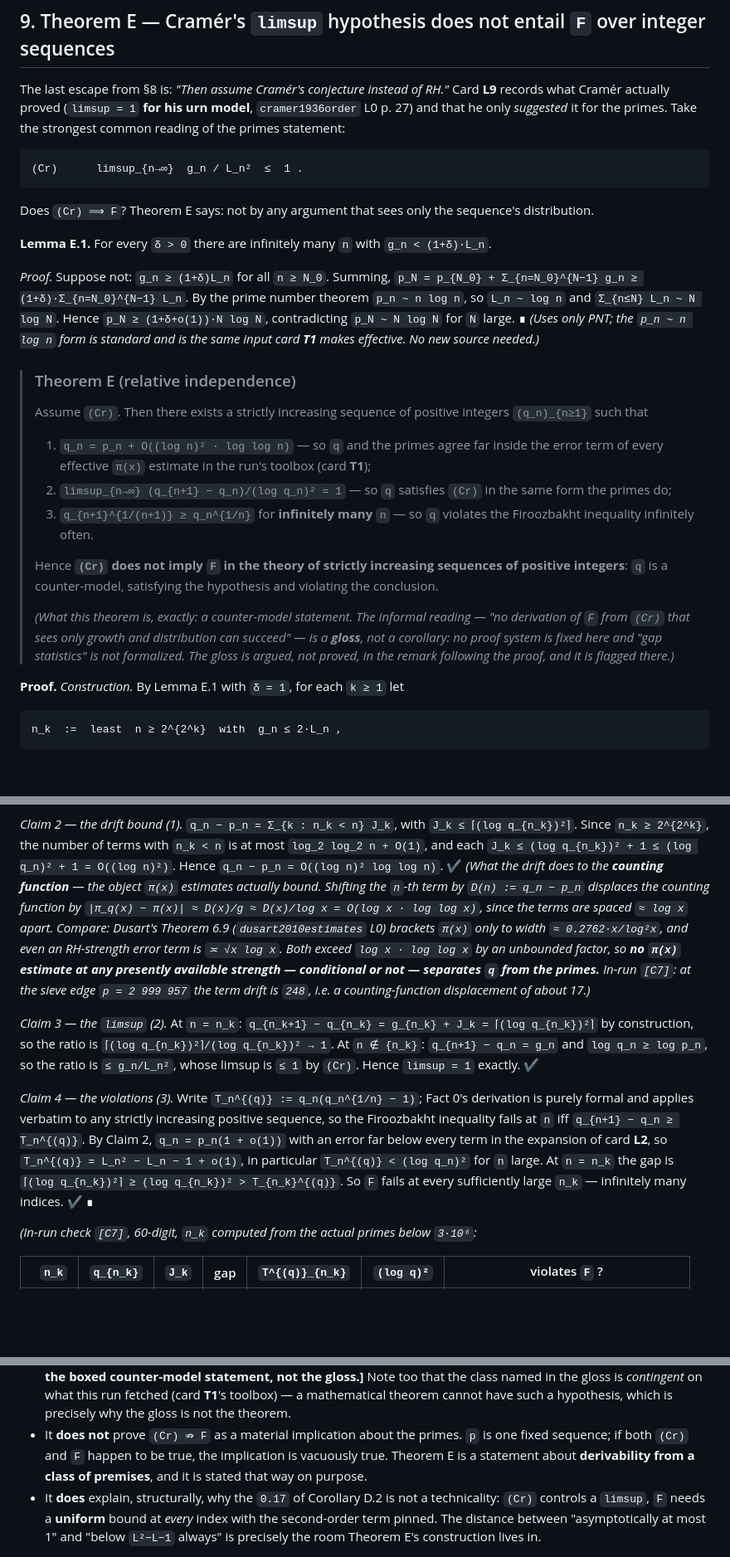
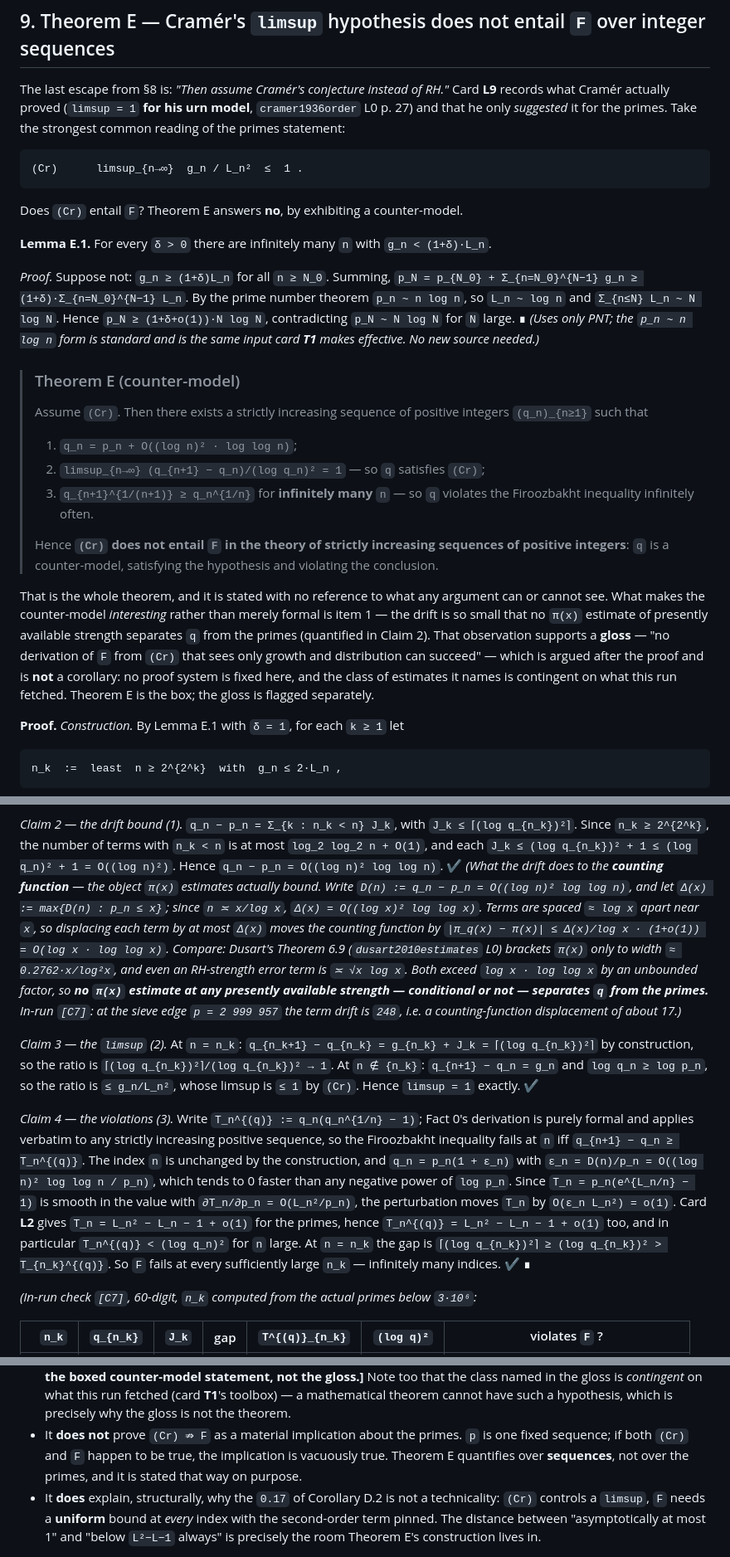
Before and after one commit to noogram-labs/firoozbakht-cleanroom, a Markdown page: attack/proof-attempt-1.md, 3 parts joined by grey strips. Shown at 83% size. Rendered like a GitHub page; blank space fills up the shorter version.

Commit message:
fix(proof-attempt-1): tighten D.0 and Theorem E's statement/gloss boundary
D.0's Pi-1 caveat moved out of the sentence it was interrupting; 'lower bound
on the work' -> 'lower bound on the strength of the theorem'.

Theorem E's box no longer carries the contingent 'inside the toolbox's error
term' clause -- item 1 is now a bare drift bound and the toolbox observation
lives outside the box, where the gloss is flagged. Claim 2's counting-function
displacement derived properly (Delta(x)/log x, terms spaced ~log x); Claim 4's
perturbation of T_n bounded via dT/dp = O(L^2/p) rather than asserted.

````diff
--- a/attack/proof-attempt-1.md
+++ b/attack/proof-attempt-1.md
@@ -550,7 +552,7 @@ statement:
 (Cr)      limsup_{n→∞}  g_n / L_n²  ≤  1 .
 ```
 
-Does `(Cr) ⟹ F`? Theorem E says: not by any argument that sees only the sequence's distribution.
+Does `(Cr)` entail `F`? Theorem E answers **no**, by exhibiting a counter-model.
 
 **Lemma E.1.** For every `δ > 0` there are infinitely many `n` with `g_n < (1+δ)·L_n`.
 
@@ -561,23 +563,24 @@ contradicting `p_N ~ N log N` for `N` large. ∎
 *(Uses only PNT; the `p_n ~ n log n` form is standard and is the same input card **T1** makes
 effective. No new source needed.)*
 
-> ### Theorem E (relative independence)
+> ### Theorem E (counter-model)
 > Assume `(Cr)`. Then there exists a strictly increasing sequence of positive integers `(q_n)_{n≥1}`
 > such that
-> 1. `q_n = p_n + O((log n)² · log log n)` — so `q` and the primes agree far inside the error term
->    of every effective `π(x)` estimate in the run's toolbox (card **T1**);
-> 2. `limsup_{n→∞} (q_{n+1} − q_n)/(log q_n)² = 1` — so `q` satisfies `(Cr)` in the same form the
->    primes do;
+> 1. `q_n = p_n + O((log n)² · log log n)`;
+> 2. `limsup_{n→∞} (q_{n+1} − q_n)/(log q_n)² = 1` — so `q` satisfies `(Cr)`;
 > 3. `q_{n+1}^{1/(n+1)} ≥ q_n^{1/n}` for **infinitely many** `n` — so `q` violates the Firoozbakht
 >    inequality infinitely often.
 >
-> Hence **`(Cr)` does not imply `F` in the theory of strictly increasing sequences of positive
+> Hence **`(Cr)` does not entail `F` in the theory of strictly increasing sequences of positive
 > integers**: `q` is a counter-model, satisfying the hypothesis and violating the conclusion.
->
-> *(What this theorem is, exactly: a counter-model statement. The informal reading — "no derivation
-> of `F` from `(Cr)` that sees only growth and distribution can succeed" — is a **gloss**, not a
-> corollary: no proof system is fixed here and "gap statistics" is not formalized. The gloss is
-> argued, not proved, in the remark following the proof, and it is flagged there.)*
+
+That is the whole theorem, and it is stated with no reference to what any argument can or cannot
+see. What makes the counter-model *interesting* rather than merely formal is item 1 — the drift is
+so small that no `π(x)` estimate of presently available strength separates `q` from the primes
+(quantified in Claim 2). That observation supports a **gloss** — "no derivation of `F` from `(Cr)`
+that sees only growth and distribution can succeed" — which is argued after the proof and is
+**not** a corollary: no proof system is fixed here, and the class of estimates it names is
+contingent on what this run fetched. Theorem E is the box; the gloss is flagged separately.
 
 **Proof.** *Construction.* By Lemma E.1 with `δ = 1`, for each `k ≥ 1` let
 
@@ -606,9 +609,10 @@ Since `n_k ≥ 2^{2^k}`, the number of terms with `n_k < n` is at most `log_2 lo
 each `J_k ≤ (log q_{n_k})² + 1 ≤ (log q_n)² + 1 = O((log n)²)`. Hence
 `q_n − p_n = O((log n)² log log n)`. ✔
 *(What the drift does to the **counting function** — the object `π(x)` estimates actually bound.
-Shifting the `n`-th term by `D(n) := q_n − p_n` displaces the counting function by
-`|π_q(x) − π(x)| ≈ D(x)/g ≈ D(x)/log x = O(log x · log log x)`, since the terms are spaced
-`≈ log x` apart. Compare: Dusart's Theorem 6.9 (`dusart2010estimates` L0) brackets `π(x)` only to
+Write `D(n) := q_n − p_n = O((log n)² log log n)`, and let `Δ(x) := max{D(n) : p_n ≤ x}`; since
+`n ≍ x/log x`, `Δ(x) = O((log x)² log log x)`. Terms are spaced `≈ log x` apart near `x`, so
+displacing each term by at most `Δ(x)` moves the counting function by
+`|π_q(x) − π(x)| ≤ Δ(x)/log x · (1+o(1)) = O(log x · log log x)`. Compare: Dusart's Theorem 6.9 (`dusart2010estimates` L0) brackets `π(x)` only to
 width `≈ 0.2762·x/log²x`, and even an RH-strength error term is `≍ √x log x`. Both exceed
 `log x · log log x` by an unbounded factor, so **no `π(x)` estimate at any presently available
 strength — conditional or not — separates `q` from the primes.** In-run `[C7]`: at the sieve edge
@@ -621,9 +625,13 @@ by `(Cr)`. Hence `limsup = 1` exactly. ✔
 
 *Claim 4 — the violations (3).* Write `T_n^{(q)} := q_n(q_n^{1/n} − 1)`; Fact 0's derivation is
 purely formal and applies verbatim to any strictly increasing positive sequence, so the Firoozbakht
-inequality fails at `n` iff `q_{n+1} − q_n ≥ T_n^{(q)}`. By Claim 2, `q_n = p_n(1 + o(1))` with an
-error far below every term in the expansion of card **L2**, so `T_n^{(q)} = L_n² − L_n − 1 + o(1)`,
-in particular `T_n^{(q)} < (log q_n)²` for `n` large. At `n = n_k` the gap is `⌈(log q_{n_k})²⌉ ≥
+inequality fails at `n` iff `q_{n+1} − q_n ≥ T_n^{(q)}`. The index `n` is unchanged by the
+construction, and `q_n = p_n(1 + ε_n)` with `ε_n = D(n)/p_n = O((log n)² log log n / p_n)`, which
+tends to 0 faster than any negative power of `log p_n`. Since
+`T_n = p_n(e^{L_n/n} − 1)` is smooth in the value with `∂T_n/∂p_n = O(L_n²/p_n)`, the perturbation
+moves `T_n` by `O(ε_n L_n²) = o(1)`. Card **L2** gives `T_n = L_n² − L_n − 1 + o(1)` for the primes,
+hence `T_n^{(q)} = L_n² − L_n − 1 + o(1)` too, and in particular `T_n^{(q)} < (log q_n)²` for `n`
+large. At `n = n_k` the gap is `⌈(log q_{n_k})²⌉ ≥
 (log q_{n_k})² > T_{n_k}^{(q)}`. So `F` fails at every sufficiently large `n_k` — infinitely many
 indices. ✔ ∎
 
@@ -655,8 +663,7 @@ sufficiently large `k`".)*
   theorem cannot have such a hypothesis, which is precisely why the gloss is not the theorem.
 - It **does not** prove `(Cr) ⇏ F` as a material implication about the primes. `p` is one fixed
   sequence; if both `(Cr)` and `F` happen to be true, the implication is vacuously true. Theorem E
-  is a statement about **derivability from a class of premises**, and it is stated that way on
-  purpose.
+  quantifies over **sequences**, not over the primes, and it is stated that way on purpose.
 - It **does** explain, structurally, why the `0.17` of Corollary D.2 is not a technicality:
   `(Cr)` controls a `limsup`, `F` needs a **uniform** bound at *every* index with the second-order
   term pinned. The distance between "asymptotically at most 1" and "below `L²−L−1` always" is
````
Also changed, not shown: other parts of attack/proof-attempt-1.md (+9 -7 lines).
